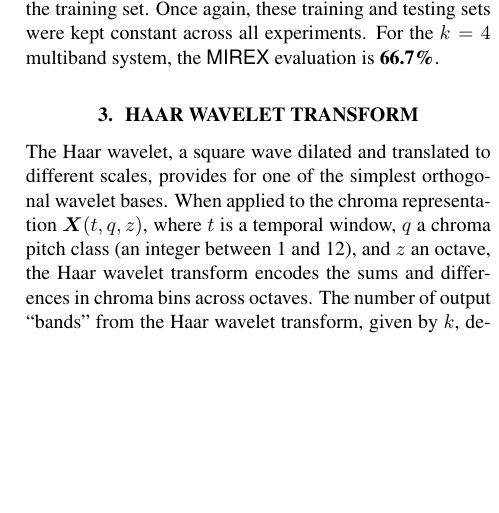
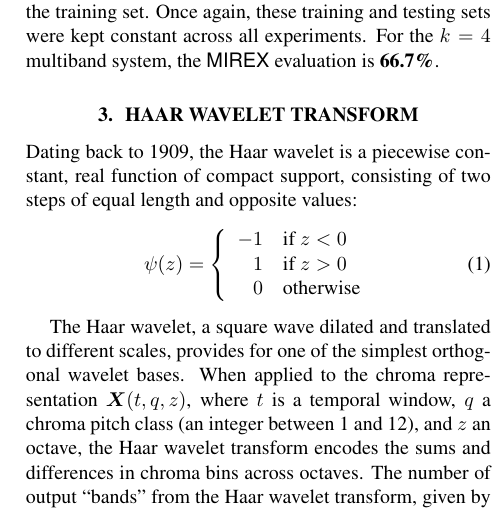
Before and after one commit to crm313/ISMIR2016, a LaTeX paper (WaveletScatteringISMIR2016.tex): part of one column of page 2 of 3, cut so that both start at the same text, the shorter picture padded with empty space. Compiled offline with pdfLaTeX.

Commit message:
inline equation for the Haar wavelet

```diff
--- a/WaveletScatteringISMIR2016.tex
+++ b/WaveletScatteringISMIR2016.tex
@@ -114,6 +114,14 @@ Evaluation of an ACE system was determined using some of the tools found in the
 
 \section{Haar Wavelet Transform}\label{sec:haar}
 %The interested reader can refer to chapter 7 of Mallat's textbook \cite{mallat2008wavelet}, of which we adopt the mathematical notations.
+Dating back to 1909, the Haar wavelet is a piecewise constant, real function of compact support, consisting of two steps of equal length and opposite values:
+\begin{equation}
+\psi(z)=\left\{ \begin{array}{rl}
+-1 & \mbox{if }z<0\\
+1 & \mbox{if }z>0\\
+0 & \mbox{otherwise}
+\end{array}\right.
+\end{equation}
 
 The Haar wavelet, a square wave dilated and translated to different scales, provides for one of the simplest orthogonal wavelet bases.
 When applied to the chroma representation $\boldsymbol{X}(t,q,z)$, where $t$ is a temporal window, $q$ a chroma pitch class (an integer between 1 and 12), and $z$ an octave, the Haar wavelet transform encodes the sums and differences in chroma bins across octaves.
```
Also changed, not shown: WaveletScatteringISMIR2016.pdf, 2 other files.
